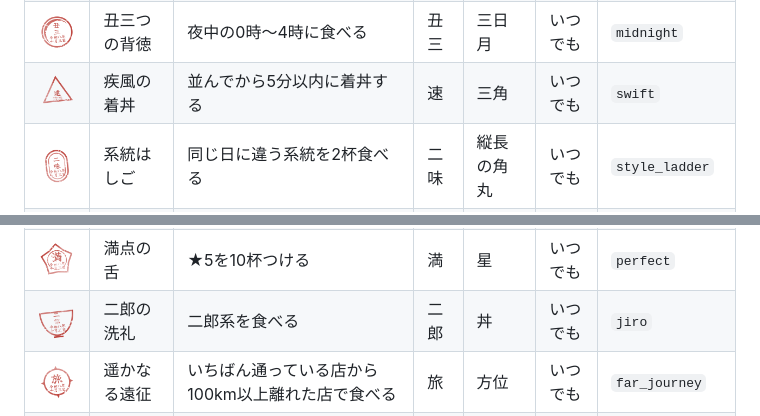
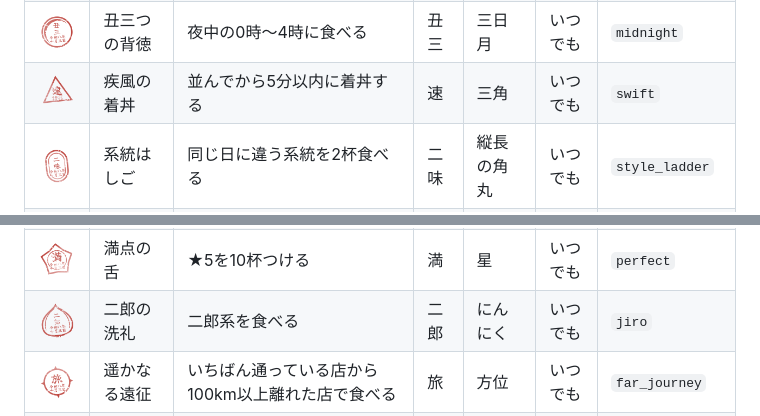
Before and after one commit to aiandrox/chakudon-quest, a Markdown page: docs/hiden/README.md, 2 parts joined by grey strips. Rendered like a GitHub page; pictures changed too: docs/hiden/jiro.png, docs/hiden/swift.png.

Commit message:
二郎の洗礼の印をにんにくの形にし、疾風の着丼の字を大きくする (#155)
Co-authored-by: Claude Opus 5.5 <noreply@anthropic.com>

```diff
--- a/docs/hiden/README.md
+++ b/docs/hiden/README.md
@@ -25,7 +25,7 @@
 | <img src="pilgrimage.png" width="72"> | 月の巡礼 | 1か月に10軒の違う店で食べる | 巡 | 切れ目の輪 | いつでも | `pilgrimage` |
 | <img src="limited_month.png" width="72"> | 限定狩りの月 | 1か月に限定を3杯食べる | 狩 | 五角形 | いつでも | `limited_month` |
 | <img src="perfect.png" width="72"> | 満点の舌 | ★5を10杯つける | 満 | 星 | いつでも | `perfect` |
-| <img src="jiro.png" width="72"> | 二郎の洗礼 | 二郎系を食べる | 二郎 | 丼 | いつでも | `jiro` |
+| <img src="jiro.png" width="72"> | 二郎の洗礼 | 二郎系を食べる | 二郎 | にんにく | いつでも | `jiro` |
 | <img src="far_journey.png" width="72"> | 遥かなる遠征 | いちばん通っている店から100km以上離れた店で食べる | 旅 | 方位 | いつでも | `far_journey` |
 | <img src="new_year_eve.png" width="72"> | 年越しの一杯 | 12月31日に食べる | 年越 | 四隅の点 | いつでも | `new_year_eve` |
 | <img src="summer_cold.png" width="72"> | 夏の涼麺 | 7〜8月につけ麺か汁なしを食べる | 涼 | 波 | いつでも | `summer_cold` |
```
Also changed, not shown: CLAUDE.md (+1 -1 lines), 3 other files.
